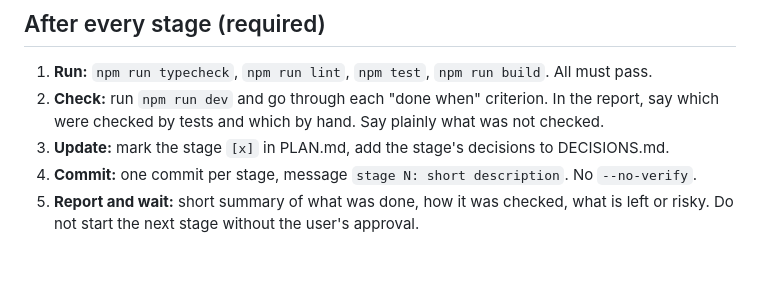
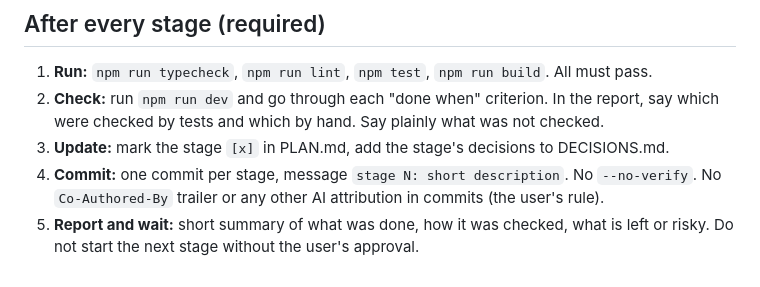
Before and after one commit to leyasherman/Drone-simulator, a Markdown page: CLAUDE.md, the part around the change. Drawn GitHub-style.

Commit message:
docs: no AI co-author trailer in commits

```diff
--- a/CLAUDE.md
+++ b/CLAUDE.md
@@ -72,5 +72,6 @@ sendline-main/     reference prototype and research (read only, not in git, not
    by tests and which by hand. Say plainly what was not checked.
 3. **Update:** mark the stage `[x]` in PLAN.md, add the stage's decisions to DECISIONS.md.
 4. **Commit:** one commit per stage, message `stage N: short description`. No `--no-verify`.
+   No `Co-Authored-By` trailer or any other AI attribution in commits (the user's rule).
 5. **Report and wait:** short summary of what was done, how it was checked, what is left or risky.
    Do not start the next stage without the user's approval.
```
